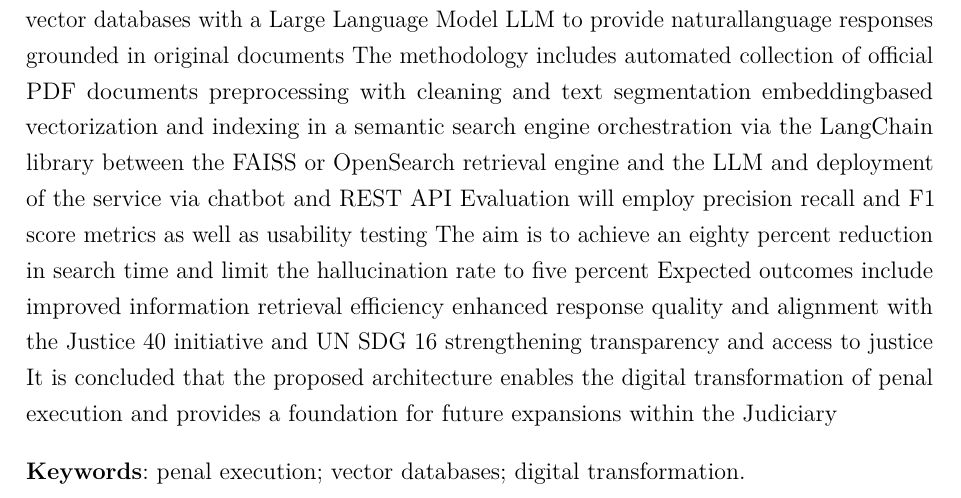
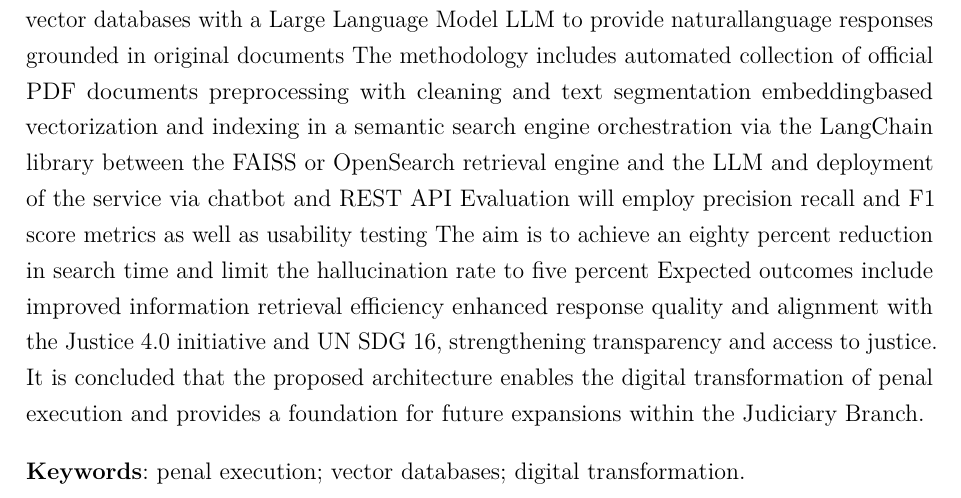
Before and after one commit to Gabriel-br07/TCC-CCP, a LaTeX thesis (latex-overleaf/main.tex, which reads latex-overleaf/01-elementos-pre-textuais/resumoEn.tex): part of page 11 of 71, cut so that both start at the same text. Compiled offline with pdfLaTeX.

Commit message:
Update resumoEn.tex

```diff
--- a/latex-overleaf/01-elementos-pre-textuais/resumoEn.tex
+++ b/latex-overleaf/01-elementos-pre-textuais/resumoEn.tex
@@ -6,7 +6,7 @@
 \thispagestyle{empty}
 \OnehalfSpacing
 
-\noindent This Final Undergraduate Thesis presents the development of a Retrieval Augmented Generation RAG pipeline applied to the Unified Electronic Penal Execution System SEEU of the National Council of Justice Its objective is to enhance data support retrieval within SEEU by facilitating use by different user profiles on the platform integrating vector databases with a Large Language Model LLM to provide naturallanguage responses grounded in original documents The methodology includes automated collection of official PDF documents preprocessing with cleaning and text segmentation embeddingbased vectorization and indexing in a semantic search engine orchestration via the LangChain library between the FAISS or OpenSearch retrieval engine and the LLM and deployment of the service via chatbot and REST API Evaluation will employ precision recall and F1 score metrics as well as usability testing The aim is to achieve an eighty percent reduction in search time and limit the hallucination rate to five percent Expected outcomes include improved information retrieval efficiency enhanced response quality and alignment with the Justice 40 initiative and UN SDG 16 strengthening transparency and access to justice It is concluded that the proposed architecture enables the digital transformation of penal execution and provides a foundation for future expansions within the Judiciary
+\noindent This Final Undergraduate Thesis presents the development of a Retrieval Augmented Generation RAG pipeline applied to the Unified Electronic Penal Execution System SEEU of the National Council of Justice Its objective is to enhance data support retrieval within SEEU by facilitating use by different user profiles on the platform integrating vector databases with a Large Language Model LLM to provide naturallanguage responses grounded in original documents The methodology includes automated collection of official PDF documents preprocessing with cleaning and text segmentation embeddingbased vectorization and indexing in a semantic search engine orchestration via the LangChain library between the FAISS or OpenSearch retrieval engine and the LLM and deployment of the service via chatbot and REST API Evaluation will employ precision recall and F1 score metrics as well as usability testing The aim is to achieve an eighty percent reduction in search time and limit the hallucination rate to five percent Expected outcomes include improved information retrieval efficiency enhanced response quality and alignment with the Justice 4.0 initiative and UN SDG 16, strengthening transparency and access to justice. It is concluded that the proposed architecture enables the digital transformation of penal execution and provides a foundation for future expansions within the Judiciary Branch.
 
 \SingleSpacing
 \noindent \textbf{Keywords}: penal execution; vector databases; digital transformation.
```
